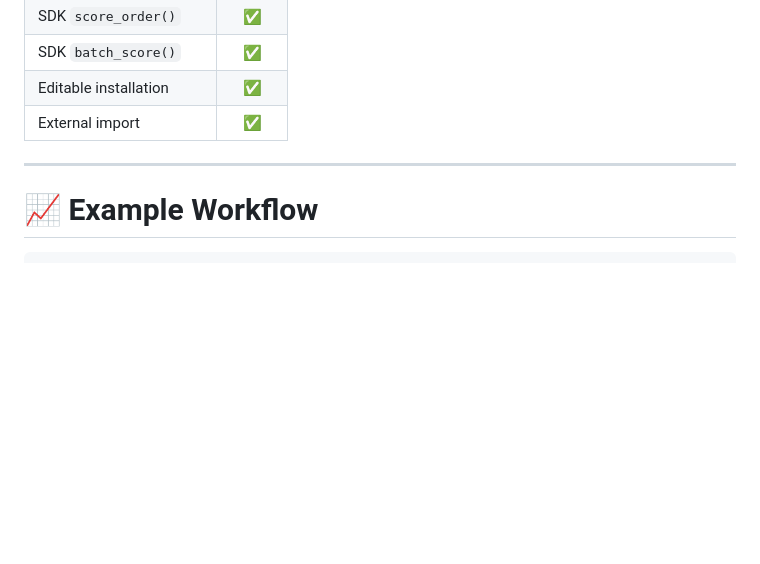
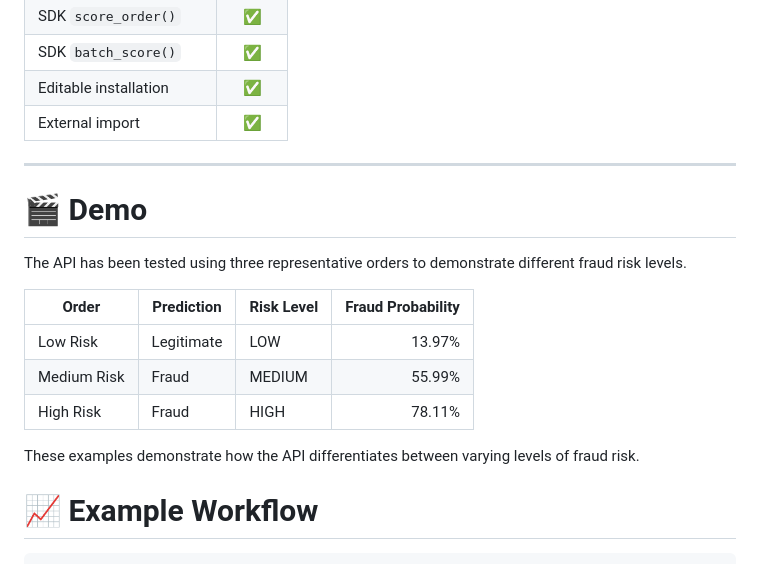
Before and after one commit to Bhav-creator452/order-risk-platform, a Markdown page: README.md, the part around the change printed below. Rendered like a GitHub page; blank space fills up the shorter version.

````diff
--- a/README.md
+++ b/README.md
@@ -411,6 +464,18 @@ The API has been manually tested for the following scenarios.
 
 ---
 
+# 🎬 Demo
+
+The API has been tested using three representative orders to demonstrate different fraud risk levels.
+
+| Order       | Prediction | Risk Level | Fraud Probability |
+|-------------|------------|------------|------------------:|
+| Low Risk    | Legitimate | LOW        | 13.97%            |
+| Medium Risk | Fraud      | MEDIUM     | 55.99%            |
+| High Risk   | Fraud      | HIGH       | 78.11%            |
+
+These examples demonstrate how the API differentiates between varying levels of fraud risk.
+
 # 📈 Example Workflow
 
 ```
````
Also changed, not shown: other parts of README.md (+95 -42 lines), image-1.png (added), image-2.png (added), image.png (added).
